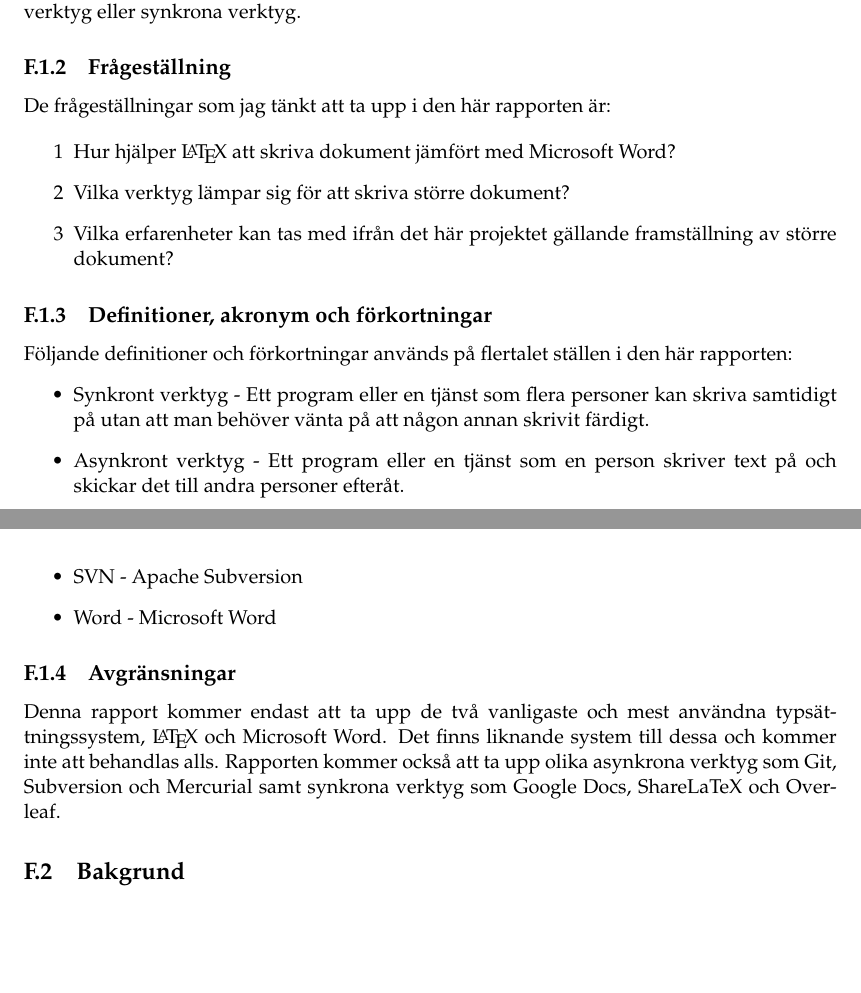
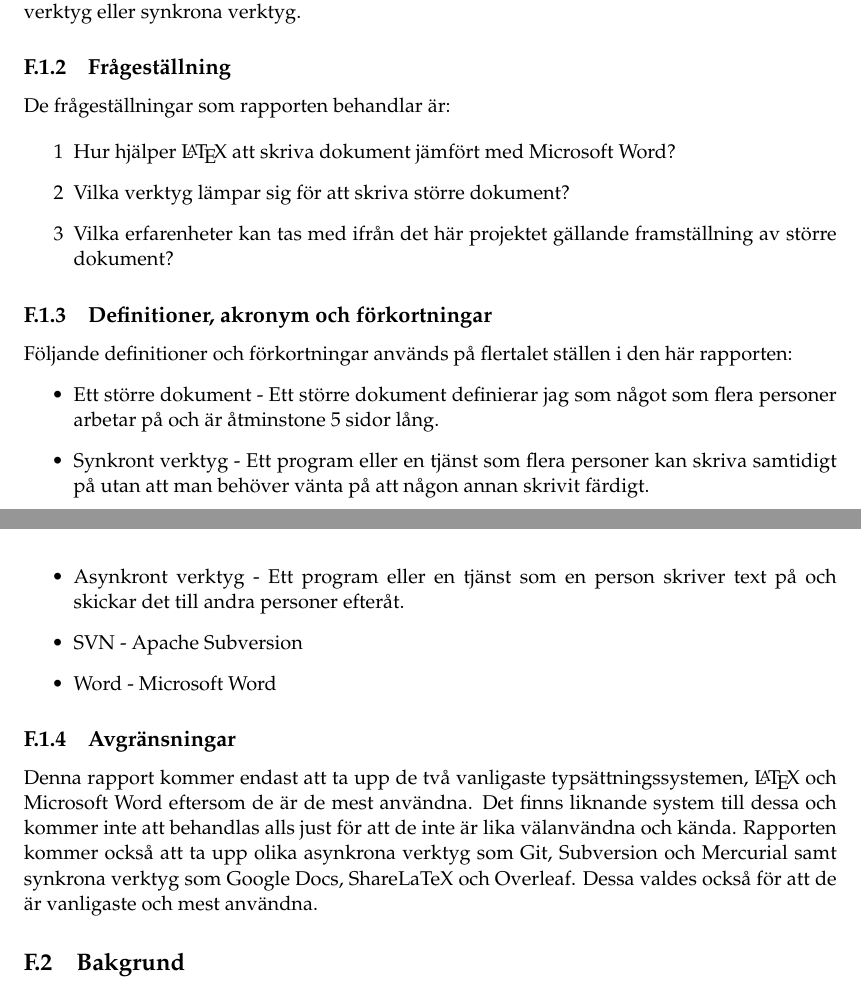
Before and after one commit to PUM-9/kandidatrapport, a LaTeX thesis (student_thesis.tex, which reads tuhkala-report.tex): two parts of pages 61 and 62 of 79 before the commit and two parts of pages 61 and 62 of 80 after it, joined at a grey line, cut so that both start at the same text, the shorter picture padded with empty space. Compiled offline with pdfLaTeX.

Commit message:
Updated indiv part

```diff
--- a/tuhkala-report.tex
+++ b/tuhkala-report.tex
@@ -12,7 +12,7 @@ Huvudsyftet med den här rapporten är att ta reda på om \latex är bra att anv
 
 \subsection{Frågeställning}
 \label{sec:issue-tuhkala}
-De frågeställningar som jag tänkt att ta upp i den här rapporten är:
+De frågeställningar som rapporten behandlar är:
 
 \begin{itemize}
 	\item [1] Hur hjälper \latex att skriva dokument jämfört med Microsoft Word?
@@ -23,6 +23,7 @@ De frågeställningar som jag tänkt att ta upp i den här rapporten är:
 \subsection{Definitioner, akronym och förkortningar}
 Följande definitioner och förkortningar används på flertalet ställen i den här rapporten:
 \begin{itemize}
+	\item Ett större dokument - Ett större dokument definierar jag som något som flera personer arbetar på och är åtminstone 5 sidor lång.
 	\item Synkront verktyg - Ett program eller en tjänst som flera personer kan skriva samtidigt på utan att man behöver vänta på att någon annan skrivit färdigt.
 	\item Asynkront verktyg - Ett program eller en tjänst som en person skriver text på och skickar det till andra personer efteråt.
 	\item SVN - Apache Subversion
@@ -30,7 +31,7 @@ Följande definitioner och förkortningar används på flertalet ställen i den
 \end{itemize}
 
 \subsection{Avgränsningar}
-Denna rapport kommer endast att ta upp de två vanligaste och mest användna typsättningssystem, \latex och Microsoft Word. Det finns liknande system till dessa och kommer inte att behandlas alls. Rapporten kommer också att ta upp olika asynkrona verktyg som Git, Subversion och Mercurial samt synkrona verktyg som Google Docs, ShareLaTeX och Overleaf.
+Denna rapport kommer endast att ta upp de två vanligaste typsättningssystemen, \latex och Microsoft Word eftersom de är de mest användna. Det finns liknande system till dessa och kommer inte att behandlas alls just för att de inte är lika välanvändna och kända. Rapporten kommer också att ta upp olika asynkrona verktyg som Git, Subversion och Mercurial samt synkrona verktyg som Google Docs, ShareLaTeX och Overleaf. Dessa valdes också för att de är vanligaste och mest användna.
 
 \section{Bakgrund}
 \label{sec:background-tuhkala}
```
Also changed, not shown: results.tex (+1 -1 lines), tuhkala-report.tex (2 more changed lines).
